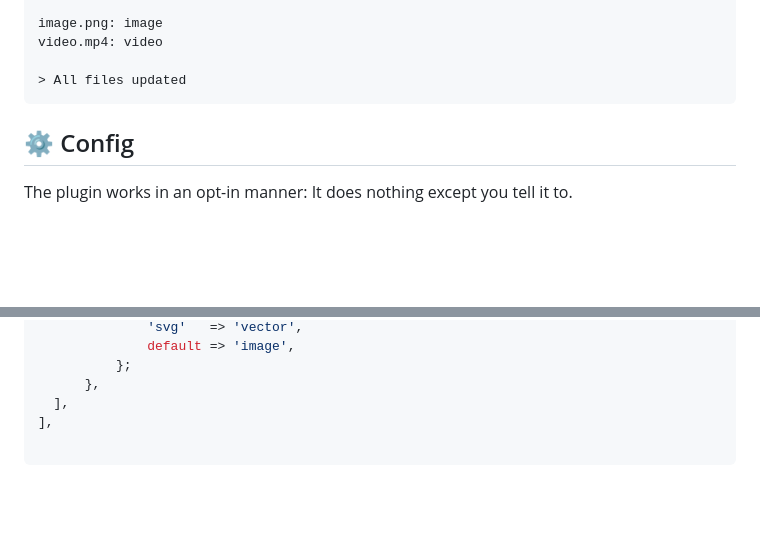
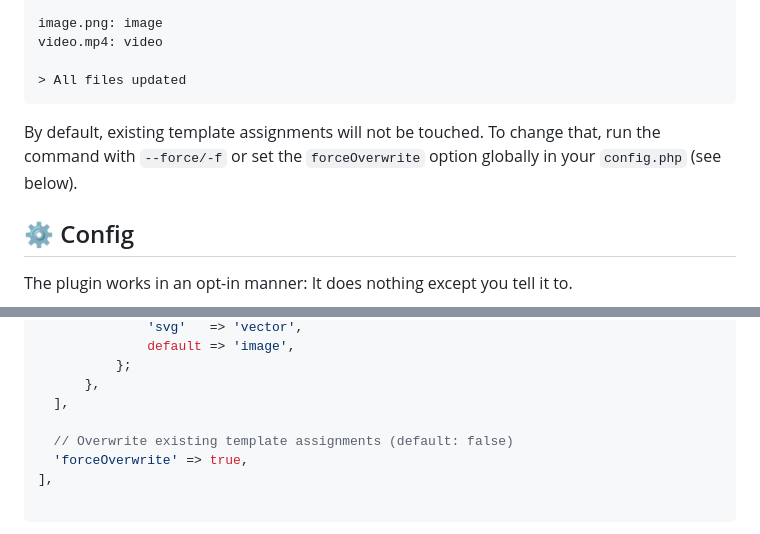
Before and after one commit to presprog/kirby-auto-file-templates, a Markdown page: README.md, 2 parts joined by grey strips. Drawn GitHub-style; blank space fills up the shorter version.

````diff
--- a/README.md
+++ b/README.md
@@ -20,6 +20,8 @@ video.mp4: video
 
 > All files updated
 ```
+
+By default, existing template assignments will not be touched. To change that, run the command with `--force/-f` or set the `forceOverwrite` option globally in your `config.php` (see below).
 
 ## ⚙️ Config
 
@@ -56,6 +58,9 @@ The plugin works in an opt-in manner: It does nothing except you tell it to.
           };
       },
   ],
+
+  // Overwrite existing template assignments (default: false)
+  'forceOverwrite' => true,
 ],
 
 ```
````
